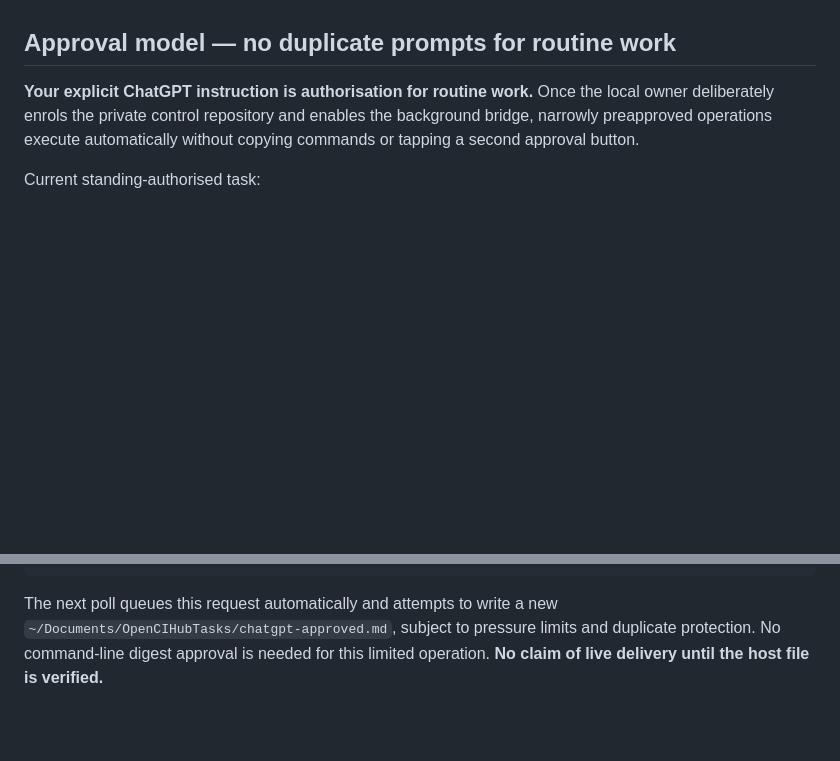
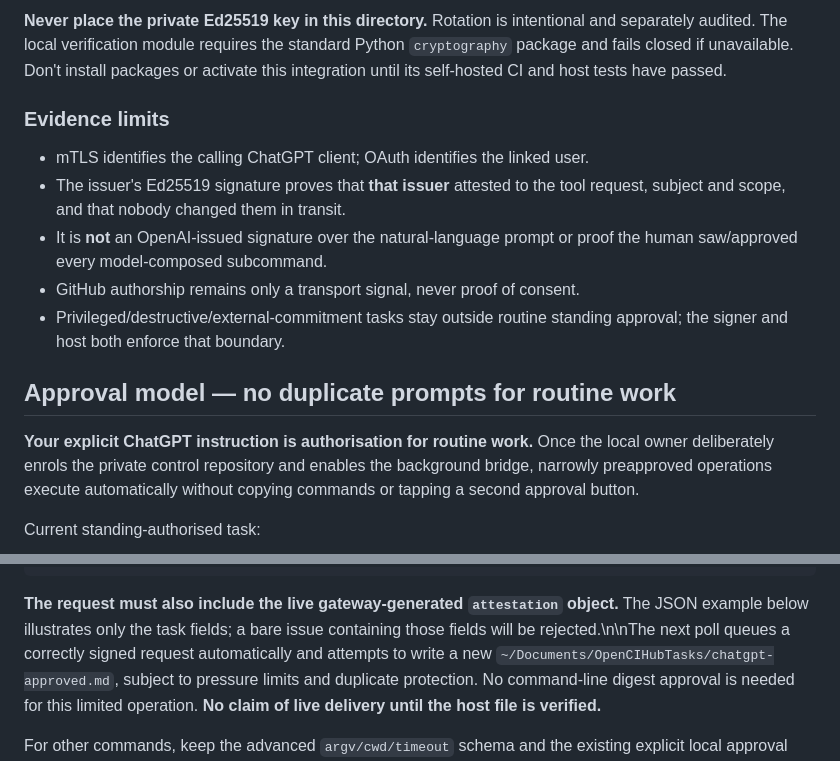
Before and after one commit to Raebu/open_ci_hub, a Markdown page: docs/GITHUB-HOST-TASK-BRIDGE.md, 2 parts joined by grey strips. Rendered like a GitHub page; blank space fills up the shorter version.

Commit message:
Specify ChatGPT OAuth/mTLS gateway signing and host verification contract

````diff
--- a/docs/GITHUB-HOST-TASK-BRIDGE.md
+++ b/docs/GITHUB-HOST-TASK-BRIDGE.md
@@ -21,3 +101,19 @@ Do not run unknown/untrusted code or treat local approval as a malware sandbox.
+**Never place the private Ed25519 key in this directory.** Rotation is
+intentional and separately audited. The local verification module requires
+the standard Python `cryptography` package and fails closed if unavailable.
+Don't install packages or activate this integration until its self-hosted CI
+and host tests have passed.
+
+### Evidence limits
+
+- mTLS identifies the calling ChatGPT client; OAuth identifies the linked user.
+- The issuer's Ed25519 signature proves that **that issuer** attested to the
+  tool request, subject and scope, and that nobody changed them in transit.
+- It is **not** an OpenAI-issued signature over the natural-language prompt
+  or proof the human saw/approved every model-composed subcommand.
+- GitHub authorship remains only a transport signal, never proof of consent.
+- Privileged/destructive/external-commitment tasks stay outside routine
+  standing approval; the signer and host both enforce that boundary.
 
 ## Approval model — no duplicate prompts for routine work
 
@@ -132,7 +228,7 @@ The **entire** body must be JSON (no Markdown fencing):
 }
 ```
 
-The next poll queues this request automatically and attempts to write a new
+**The request must also include the live gateway-generated `attestation` object.** The JSON example below illustrates only the task fields; a bare issue containing those fields will be rejected.\n\nThe next poll queues a correctly signed request automatically and attempts to write a new
 `~/Documents/OpenCIHubTasks/chatgpt-approved.md`, subject to pressure limits
 and duplicate protection. No command-line digest approval is needed for this
 limited operation. **No claim of live delivery until the host file is verified.**
````
Also changed, not shown: other parts of docs/GITHUB-HOST-TASK-BRIDGE.md (+80 -0 lines).
